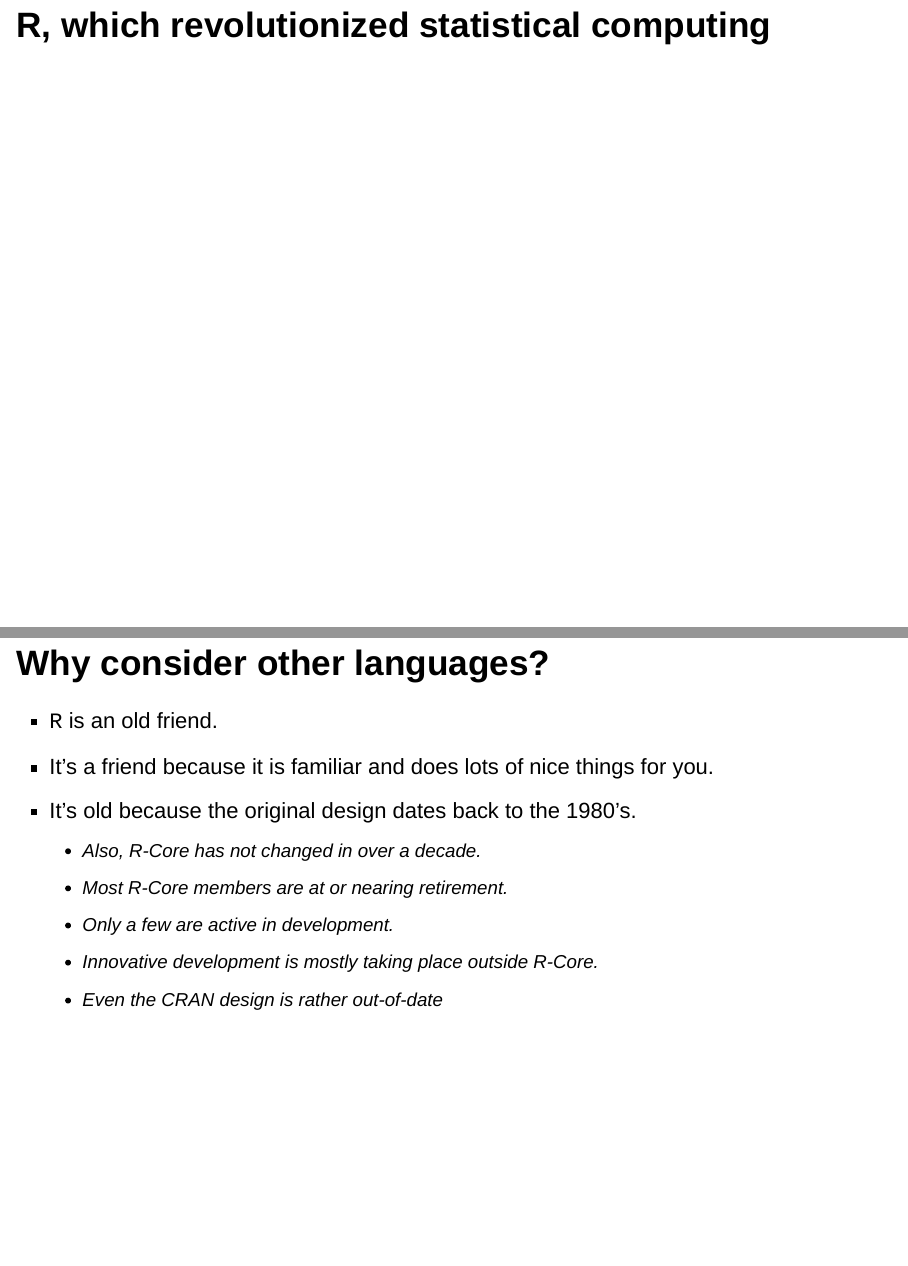
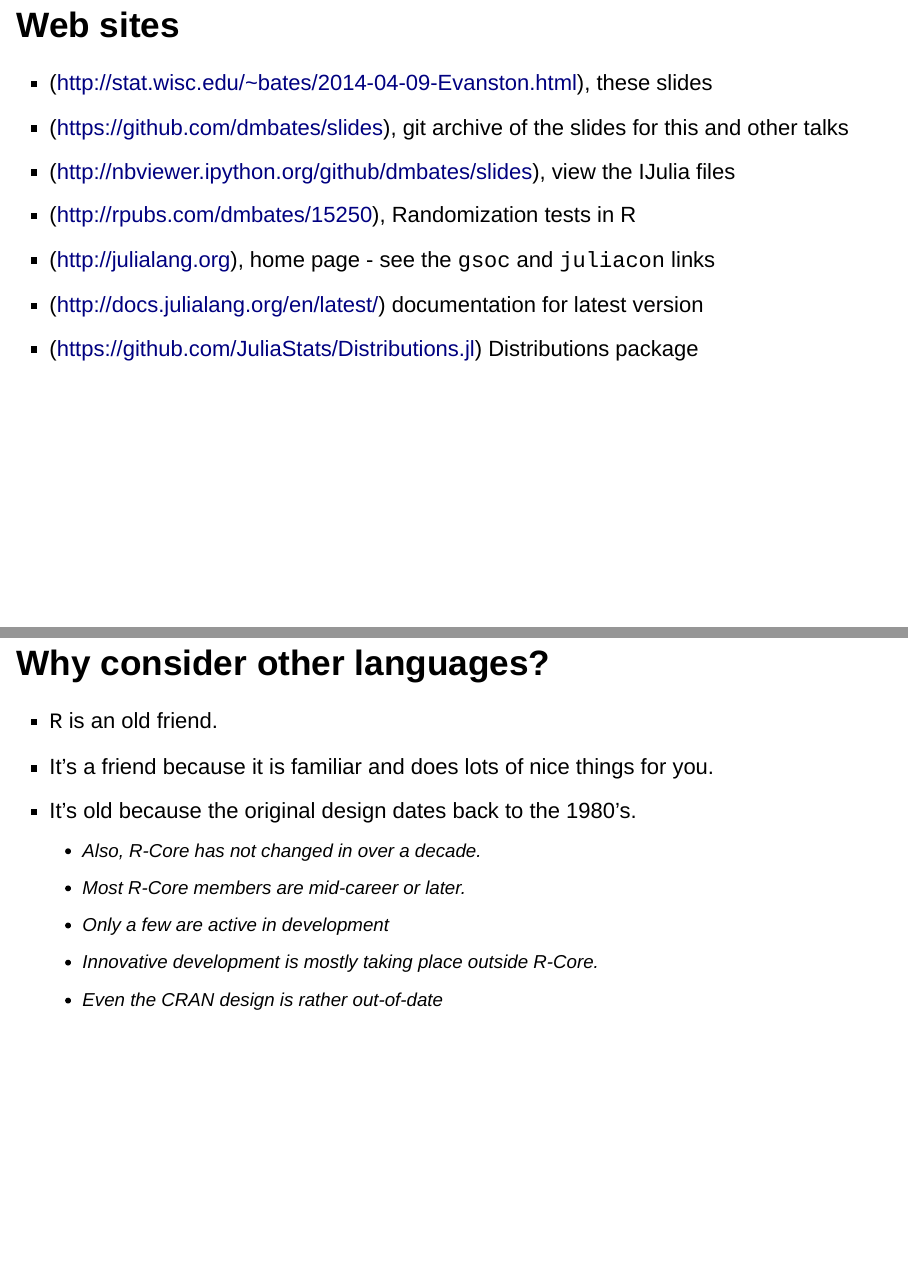
Before and after one commit to dmbates/slides, an R Markdown document (2014-04-09-Evanston/Languages.Rmd): pages 2 and 6 of 38 before the commit and pages 2 and 7 of 39 after it, joined at a grey line. Rendered offline with R 4.5, knitr and Pandoc, with nearby package versions; drawn as Slidy slides in place of the format the file asks for.

Commit message:
Add URL's

````diff
--- a/2014-04-09-Evanston/Languages.Rmd
+++ b/2014-04-09-Evanston/Languages.Rmd
@@ -11,6 +11,15 @@
 library(knitr)
 library(lme4)
 ```
+## Web sites
+
+- (http://stat.wisc.edu/~bates/2014-04-09-Evanston.html), these slides
+- (https://github.com/dmbates/slides), git archive of the slides for this and other talks
+- (http://nbviewer.ipython.org/github/dmbates/slides), view the IJulia files
+- (http://rpubs.com/dmbates/15250), Randomization tests in R
+- (http://julialang.org), home page - see the `gsoc` and `juliacon` links
+- (http://docs.julialang.org/en/latest/) documentation for latest version
+- (https://github.com/JuliaStats/Distributions.jl) Distributions package
 
 # R, which revolutionized statistical computing
 
@@ -53,8 +62,8 @@
 - It's a friend because it is familiar and does lots of nice things for you.
 - It's old because the original design dates back to the 1980's.
     - Also, R-Core has not changed in over a decade.
-    - Most R-Core members are at or nearing retirement.
-    - Only a few are active in development.
+    - Most R-Core members are mid-career or later.
+    - Only a few are active in development
     - Innovative development is mostly taking place outside R-Core.
     - Even the CRAN design is rather out-of-date
 
````
Also changed, not shown: 2014-04-09-Evanston/Languages.Rmd (2 more changed lines).
